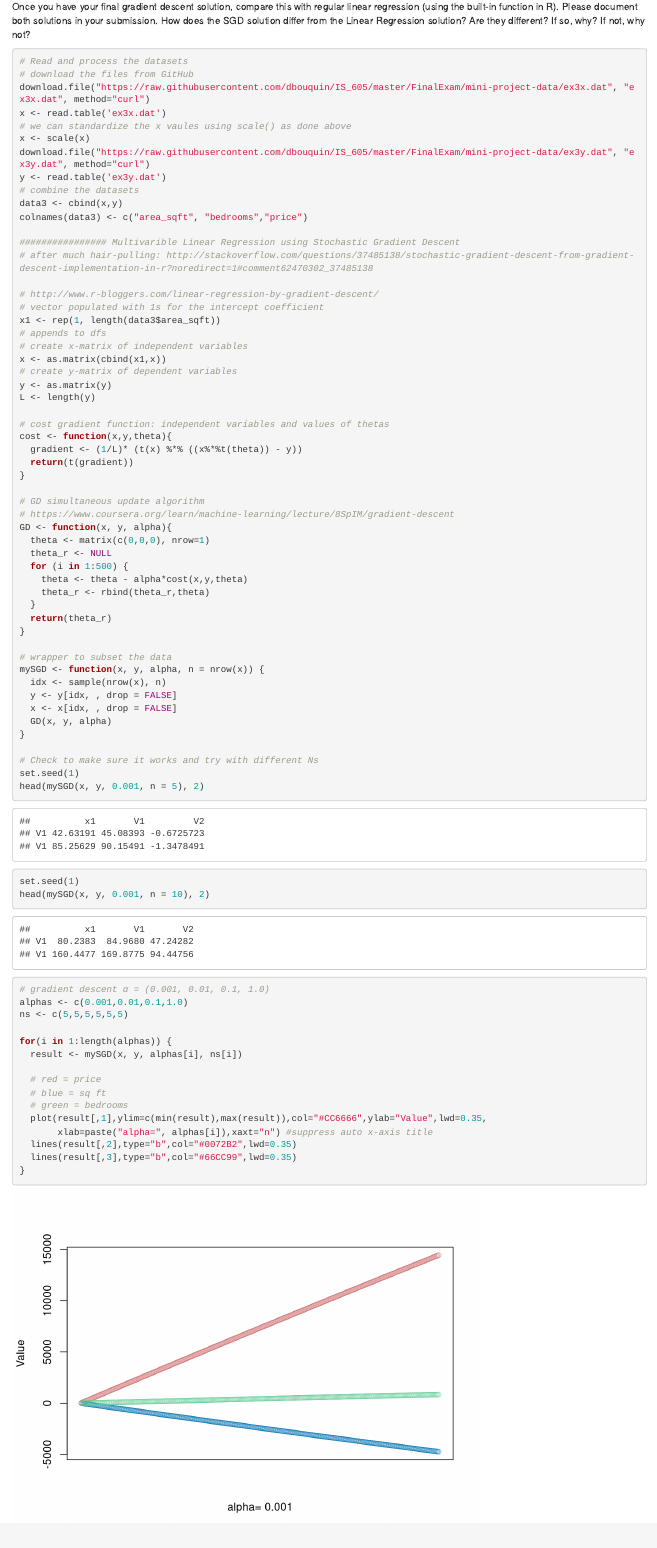
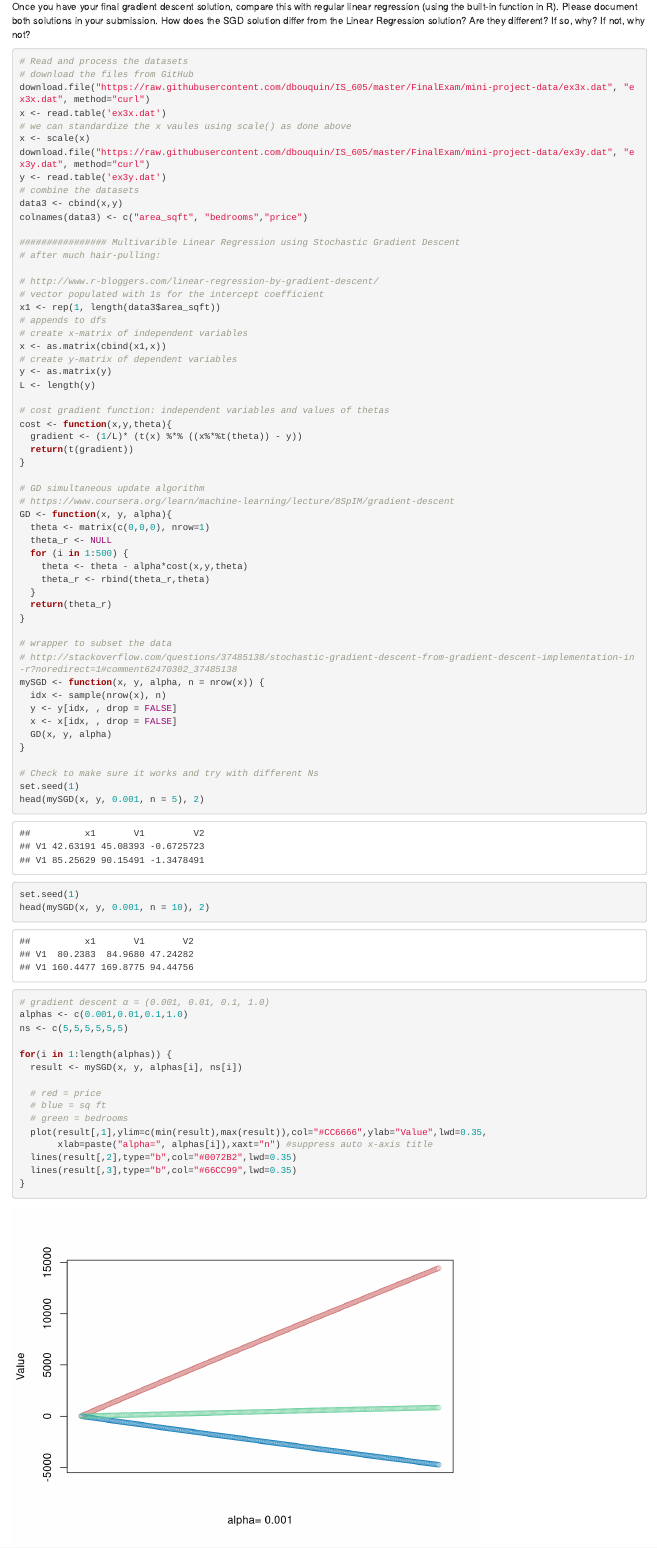
Before and after one commit to dbouquin/IS_605, an R Markdown document (FinalExam/605_final.Rmd): the page in a window 1100 px wide, from 5390 px down. Rendered offline with R 4.5, knitr and Pandoc, with nearby package versions; code that draws random numbers runs with fixed seeds of ours; some code elsewhere in the file could not run offline.

Commit message:
update comment for wrapper

```diff
--- a/FinalExam/605_final.Rmd
+++ b/FinalExam/605_final.Rmd
@@ -164,7 +164,7 @@ data3 <- cbind(x,y)
 colnames(data3) <- c("area_sqft", "bedrooms","price")
 
 ################ Multivarible Linear Regression using Stochastic Gradient Descent
-# after much hair-pulling: http://stackoverflow.com/questions/37485138/stochastic-gradient-descent-from-gradient-descent-implementation-in-r?noredirect=1#comment62470302_37485138
+# after much hair-pulling:
 
 # http://www.r-bloggers.com/linear-regression-by-gradient-descent/
 # vector populated with 1s for the intercept coefficient
@@ -195,6 +195,7 @@ GD <- function(x, y, alpha){
 }
 
 # wrapper to subset the data
+# http://stackoverflow.com/questions/37485138/stochastic-gradient-descent-from-gradient-descent-implementation-in-r?noredirect=1#comment62470302_37485138
 mySGD <- function(x, y, alpha, n = nrow(x)) {
   idx <- sample(nrow(x), n)
   y <- y[idx, , drop = FALSE]
```
Also changed, not shown: FinalExam/605_final.html, FinalExam/605_final.Rmd (1 more changed lines).
